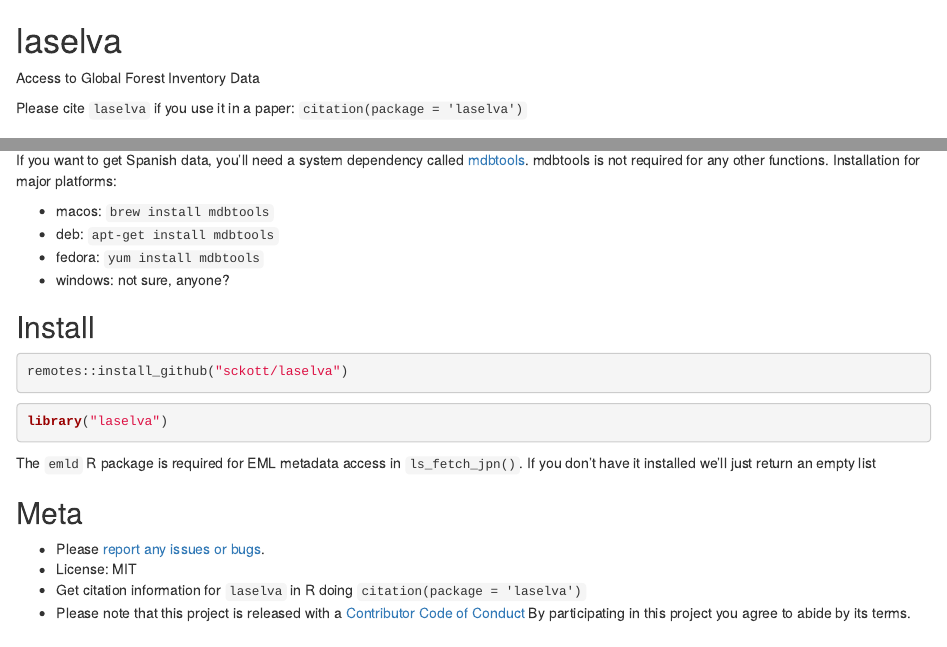
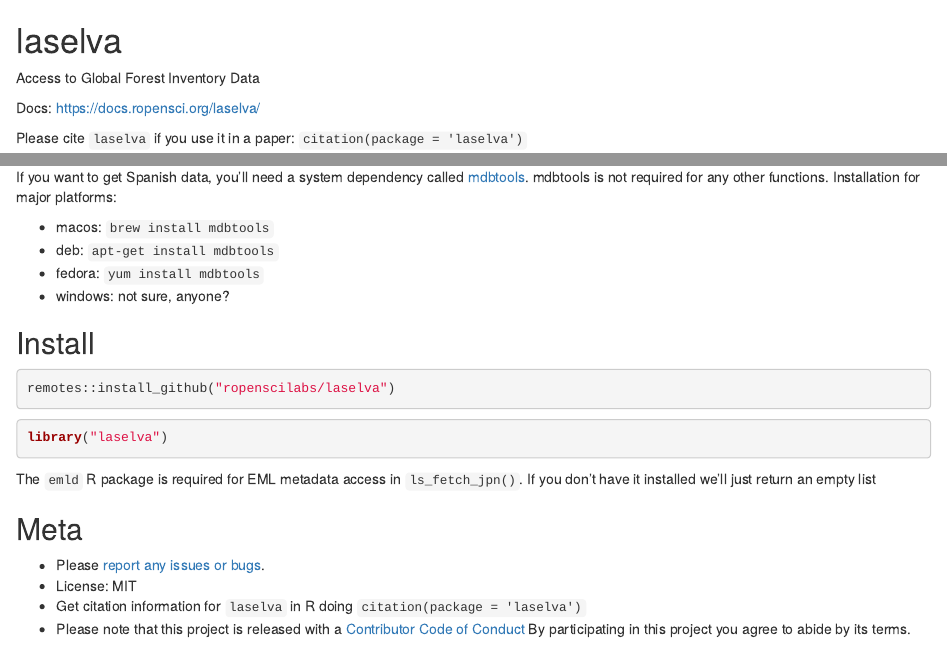
Before and after one commit to kunstler/laselva, an R Markdown document (README.Rmd): the page in a window 1100 px wide, from its top, and a second part further down, joined at a grey line. Rendered offline with R 4.5, knitr and Pandoc, with nearby package versions; badge pictures from the web are left out.

Commit message:
edit DESCRIPTION

````diff
--- a/README.Rmd
+++ b/README.Rmd
@@ -10,10 +10,12 @@
 )
 ```
 
-[![R-check](https://github.com/sckott/laselva/workflows/R-check/badge.svg)](https://github.com/sckott/laselva/actions)
-[![codecov](https://codecov.io/gh/sckott/laselva/branch/master/graph/badge.svg)](https://codecov.io/gh/sckott/laselva)
+[![R-check](https://github.com/ropenscilabs/laselva/workflows/R-check/badge.svg)](https://github.com/ropenscilabs/laselva/actions)
+[![codecov](https://codecov.io/gh/ropenscilabs/laselva/branch/master/graph/badge.svg)](https://codecov.io/gh/ropenscilabs/laselva)
 
 Access to Global Forest Inventory Data
+
+Docs: https://docs.ropensci.org/laselva/
 
 Please cite `laselva` if you use it in a paper: `citation(package = 'laselva')`
 
@@ -38,7 +40,7 @@
 ## Install
 
 ```{r eval=FALSE}
-remotes::install_github("sckott/laselva")
+remotes::install_github("ropenscilabs/laselva")
 ```
 
 ```{r}
@@ -50,13 +52,15 @@
 
 ## Meta
 
-* Please [report any issues or bugs](https://github.com/sckott/laselva/issues).
+* Please [report any issues or bugs](https://github.com/ropenscilabs/laselva/issues).
 * License: MIT
 * Get citation information for `laselva` in R doing `citation(package = 'laselva')`
 * Please note that this project is released with a [Contributor Code of Conduct][coc]
 By participating in this project you agree to abide by its terms.
 
-[coc]: https://github.com/sckott/laselva/blob/master/.github/CODE_OF_CONDUCT.md
+[![ropensci_footer](https://ropensci.org/public_images/github_footer.png)](https://ropensci.org)
+
+[coc]: https://github.com/ropenscilabs/laselva/blob/master/.github/CODE_OF_CONDUCT.md
 [auspaper]: https://doi.org/10.1890/14-0458R.1
 [ausfig]: https://figshare.com/collections/Long-term_stem_inventory_data_from_tropical_rain_forest_plots_in_Australia/3307029
 [eupaper]: https://doi.org/10.1038/sdata.2016.123
````
Also changed, not shown: .github/CONTRIBUTING.md, README.md, 1 other file.
